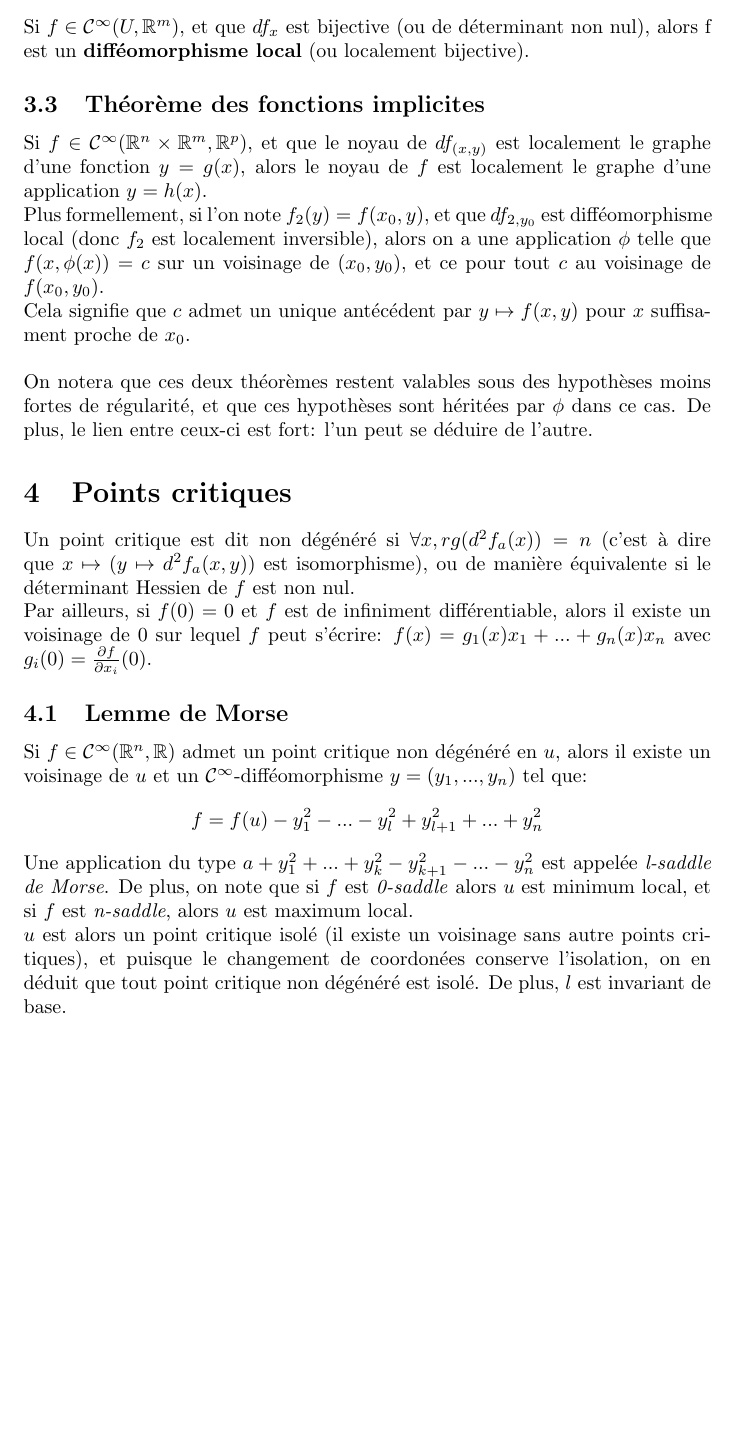
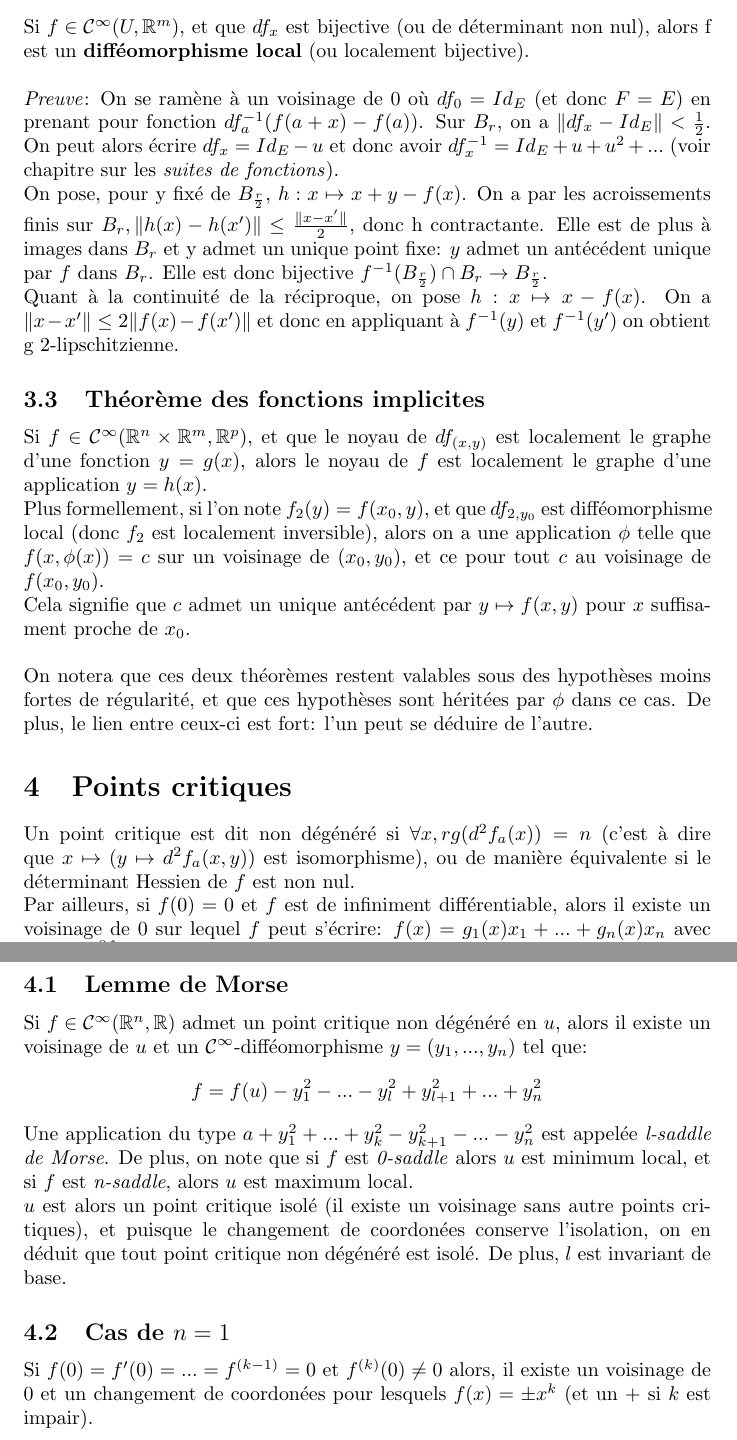
Before and after one commit to farid-fari/catastrophetheory, a LaTeX document (Contenu théorique.tex): part of page 4 of 4 before the commit and two parts of pages 4 and 5 of 5 after it, the two joined at a grey line, cut so that both start at the same text, the shorter picture padded with empty space. Compiled offline with pdfLaTeX.

Commit message:
ajout preuve du théorème d'inversion

```diff
--- a/Contenu théorique.tex
+++ b/Contenu théorique.tex
@@ -105,6 +105,14 @@ On peut réecrire le terme d'ordre $k$ sous la forme $$\frac{1}{k!}\sum_{i_1,...
 
 Si $f\in\mathcal{C}^{\infty}(U,\mathbb{R}^m)$, et que $df_x$ est bijective (ou de déterminant non nul), alors f est un \textbf{difféomorphisme local} (ou localement bijective).
 
+\bigskip
+
+\textit{Preuve}: On se ramène à un voisinage de 0 où $df_0=Id_E$ (et donc $F=E$) en prenant pour fonction $df_a^{-1}(f(a+x)-f(a))$. Sur $B_r$, on a $\Vert df_x-Id_E \Vert < \frac{1}{2}$. On peut alors écrire $df_x=Id_E-u$ et donc avoir $df_x^{-1}=Id_E+u+u^2+...$ (voir chapitre sur les \textit{suites de fonctions}).
+
+On pose, pour y fixé de $B_{\frac{r}{2}}$, $h:x\mapsto x+y-f(x)$. On a par les acroissements finis sur $B_r, \Vert h(x) - h(x')\Vert\leq\frac{\Vert x-x' \Vert}{2}$, donc h contractante. Elle est de plus à images dans $B_r$ et y admet un unique point fixe: $y$ admet un antécédent unique par $f$ dans $B_r$. Elle est donc bijective $f^{-1}(B_\frac{r}{2}) \cap B_r \to B_{\frac{r}{2}}$.
+
+Quant à la continuité de la réciproque, on pose $h:x\mapsto x-f(x)$. On a $\Vert x-x' \Vert\leq 2\Vert f(x) - f(x')\Vert$ et donc en appliquant à $f^{-1}(y)$ et $f^{-1}(y')$ on obtient g 2-lipschitzienne.
+
 \subsection{Théorème des fonctions implicites}
 
 Si $f\in\mathcal{C}^{\infty}(\mathbb{R}^n\times\mathbb{R}^m,\mathbb{R}^p)$, et que le noyau de $df_{(x,y)}$ est localement le graphe d'une fonction $y=g(x)$, alors le noyau de $f$ est localement le graphe d'une application $y=h(x)$.
@@ -131,4 +139,8 @@ Une application du type $a+y_1^2+...+y_k^2-y_{k+1}^2-...-y_n^2$ est appelée \te
 
 $u$ est alors un point critique isolé (il existe un voisinage sans autre points critiques), et puisque le changement de coordonées conserve l'isolation, on en déduit que tout point critique non dégénéré est isolé. De plus, $l$ est invariant de base.
 
+\subsection{Cas de $n=1$}
+
+Si $f(0)=f'(0)=...=f^{(k-1)}=0$ et $f^{(k)}(0)\neq 0$ alors, il existe un voisinage de 0 et un changement de coordonées pour lesquels $f(x)=\pm x^k$ (et un $+$ si $k$ est impair).
+
 \end{document}
```
Also changed, not shown: Contenu théorique.md (+12 -0 lines), Contenu théorique.tex (4 more changed lines), 1 other file.
